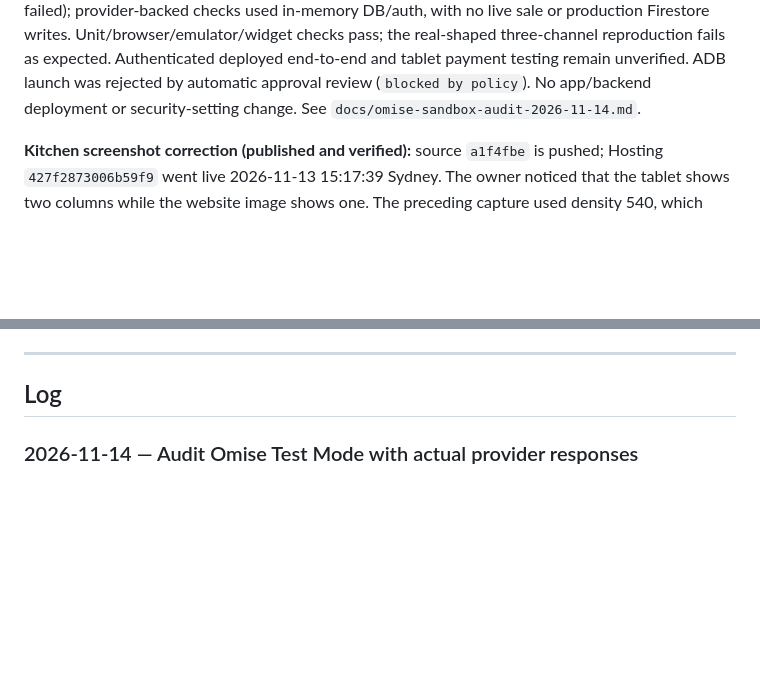
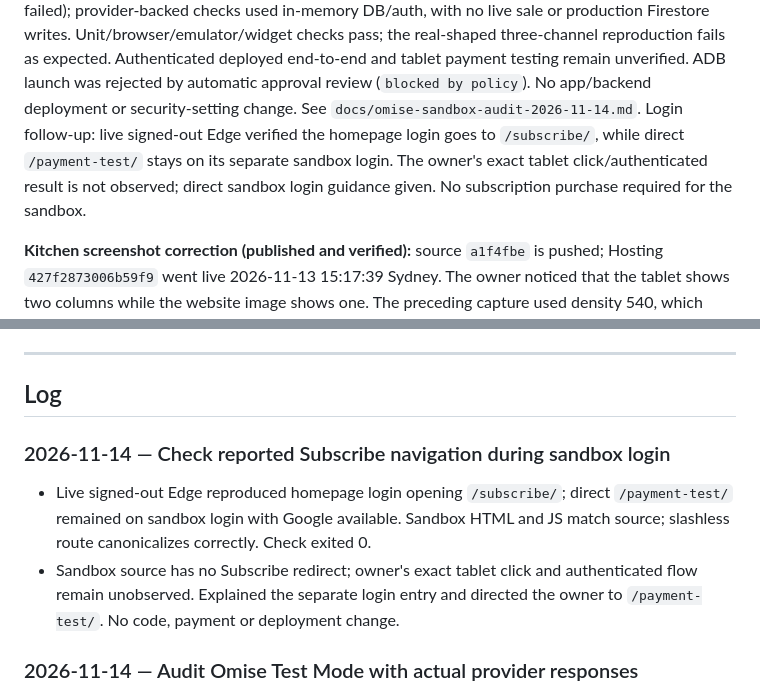
Before and after one commit to patyotaus-gif/shop_pos, a Markdown page: docs/HANDOFF.md, 2 parts joined by grey strips. GitHub-like rendering; blank space fills up the shorter version.

```diff
--- a/docs/HANDOFF.md
+++ b/docs/HANDOFF.md
@@ -27,6 +27,10 @@ pass; the real-shaped three-channel reproduction fails as expected. Authenticate
 deployed end-to-end and tablet payment testing remain unverified. ADB launch was
 rejected by automatic approval review (`blocked by policy`). No app/backend
 deployment or security-setting change. See `docs/omise-sandbox-audit-2026-11-14.md`.
+Login follow-up: live signed-out Edge verified the homepage login goes to
+`/subscribe/`, while direct `/payment-test/` stays on its separate sandbox login.
+The owner's exact tablet click/authenticated result is not observed; direct
+sandbox login guidance given. No subscription purchase required for the sandbox.
 
 **Kitchen screenshot correction (published and verified):** source `a1f4fbe`
 is pushed; Hosting `427f2873006b59f9` went live 2026-11-13 15:17:39 Sydney. The owner
@@ -284,6 +288,15 @@ or triggered; its Codemagic workflow does not run automatically on push.
 ---
 
 ## Log
+
+### 2026-11-14 — Check reported Subscribe navigation during sandbox login
+
+- Live signed-out Edge reproduced homepage login opening `/subscribe/`; direct
+  `/payment-test/` remained on sandbox login with Google available. Sandbox HTML
+  and JS match source; slashless route canonicalizes correctly. Check exited 0.
+- Sandbox source has no Subscribe redirect; owner's exact tablet click and
+  authenticated flow remain unobserved. Explained the separate login entry and
+  directed the owner to `/payment-test/`. No code, payment or deployment change.
 
 ### 2026-11-14 — Audit Omise Test Mode with actual provider responses
 
```
Also changed, not shown: docs/omise-sandbox-audit-2026-11-14.md (+14 -0 lines).
